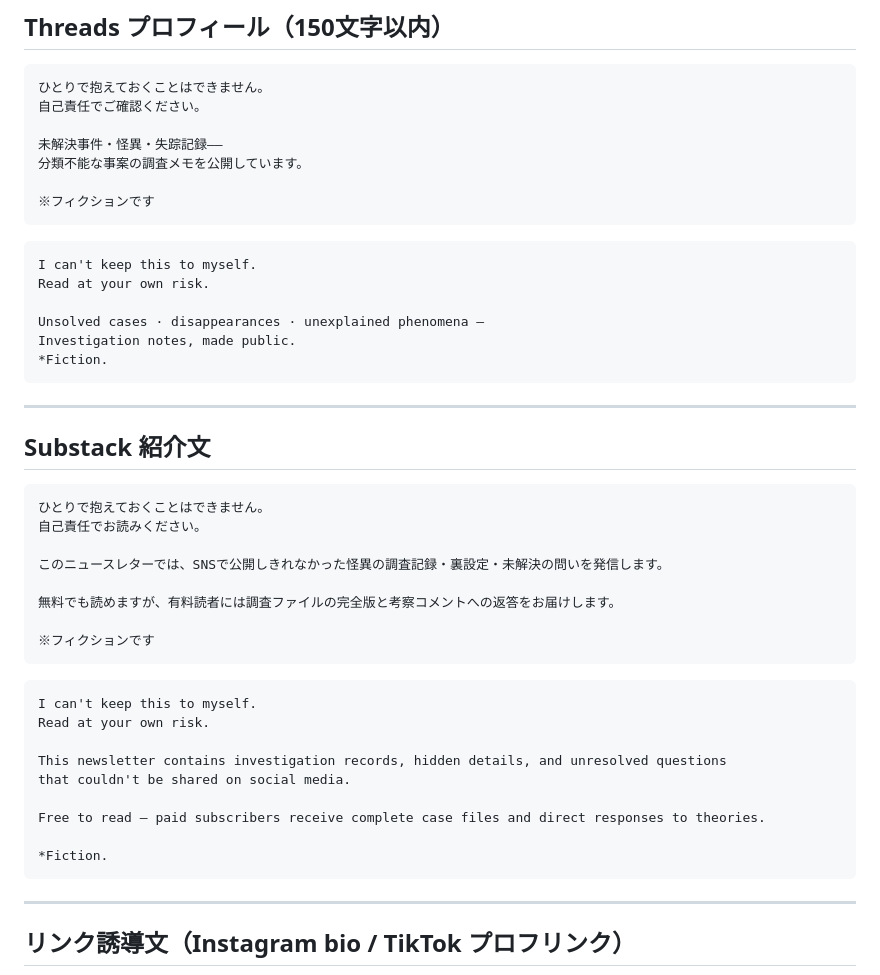
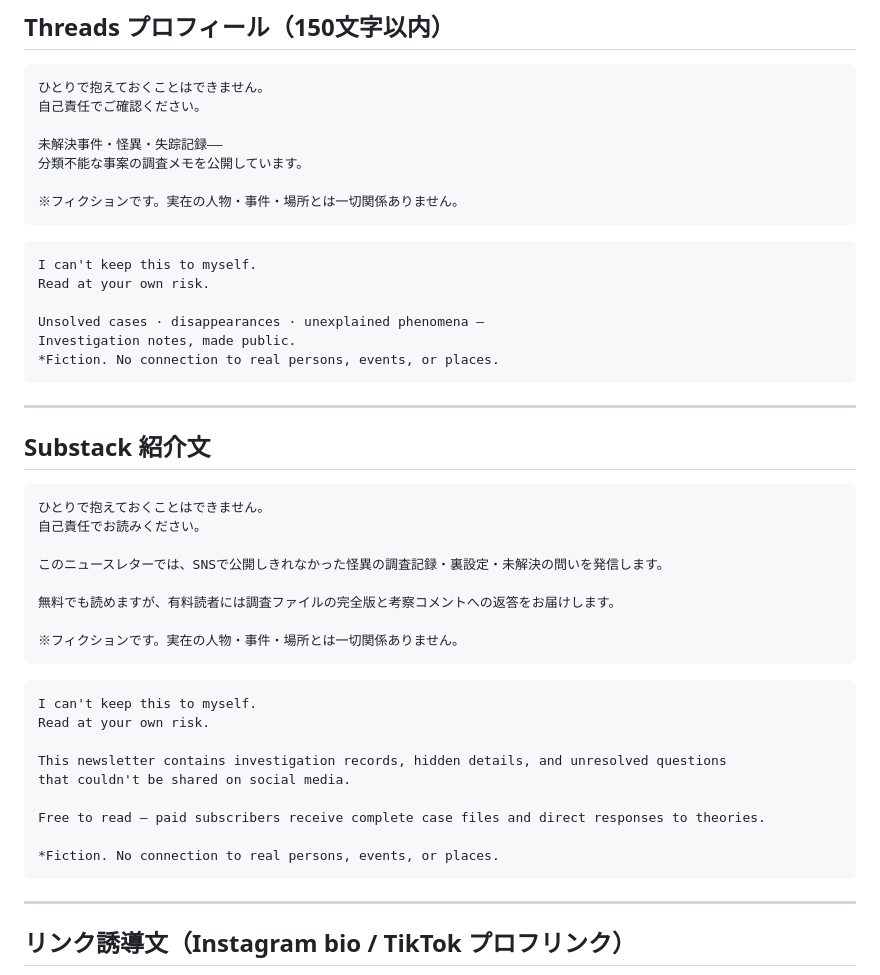
Before and after one commit to creaite-studio/aistudio-ideation, a Markdown page: 01_account/profile-texts.md, the part around one of its changes. Drawn GitHub-style.

````diff
--- a/01_account/profile-texts.md
+++ b/01_account/profile-texts.md
@@ -120,7 +120,7 @@ Draw your own conclusions.
 未解決事件・怪異・失踪記録——
 分類不能な事案の調査メモを公開しています。
 
-※フィクションです
+※フィクションです。実在の人物・事件・場所とは一切関係ありません。
 ```
 
 ```
@@ -129,7 +129,7 @@ Read at your own risk.
 
 Unsolved cases · disappearances · unexplained phenomena —
 Investigation notes, made public.
-*Fiction.
+*Fiction. No connection to real persons, events, or places.
 ```
 
 ---
@@ -144,7 +144,7 @@ Investigation notes, made public.
 
 無料でも読めますが、有料読者には調査ファイルの完全版と考察コメントへの返答をお届けします。
 
-※フィクションです
+※フィクションです。実在の人物・事件・場所とは一切関係ありません。
 ```
 
 ```
@@ -156,7 +156,7 @@ that couldn't be shared on social media.
 
 Free to read — paid subscribers receive complete case files and direct responses to theories.
 
-*Fiction.
+*Fiction. No connection to real persons, events, or places.
 ```
 
 ---
````
Also changed, not shown: other parts of 01_account/profile-texts.md (+7 -6 lines).
